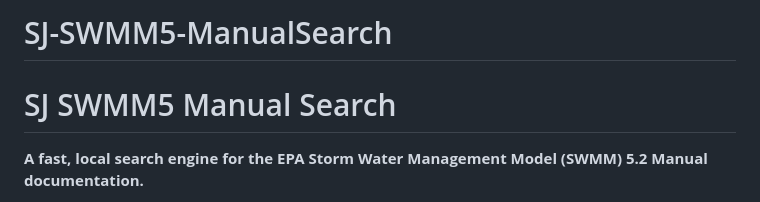
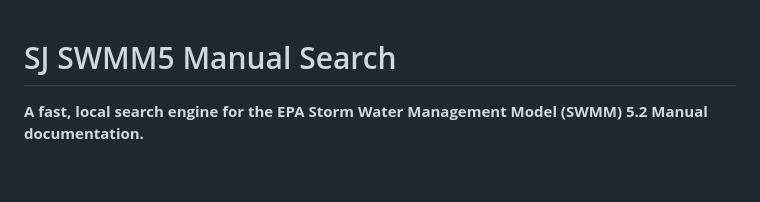
Before and after one commit to dickinsonre/SJ-SWMM5-ManualSearch, a Markdown page: README.md, the part around the change. GitHub-like rendering; blank space fills up the shorter version.

Commit message:
Remove unnecessary header from README.md

```diff
--- a/README.md
+++ b/README.md
@@ -1,4 +1,4 @@
-# SJ-SWMM5-ManualSearch
+
 # SJ SWMM5 Manual Search
 
 **A fast, local search engine for the EPA Storm Water Management Model (SWMM) 5.2 Manual documentation.**
```
